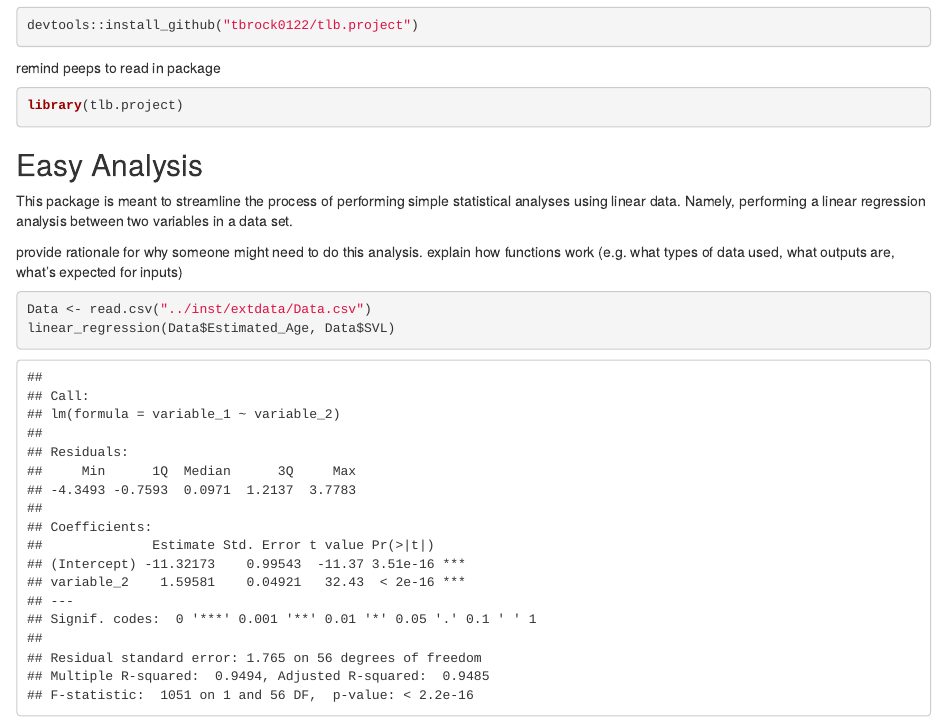
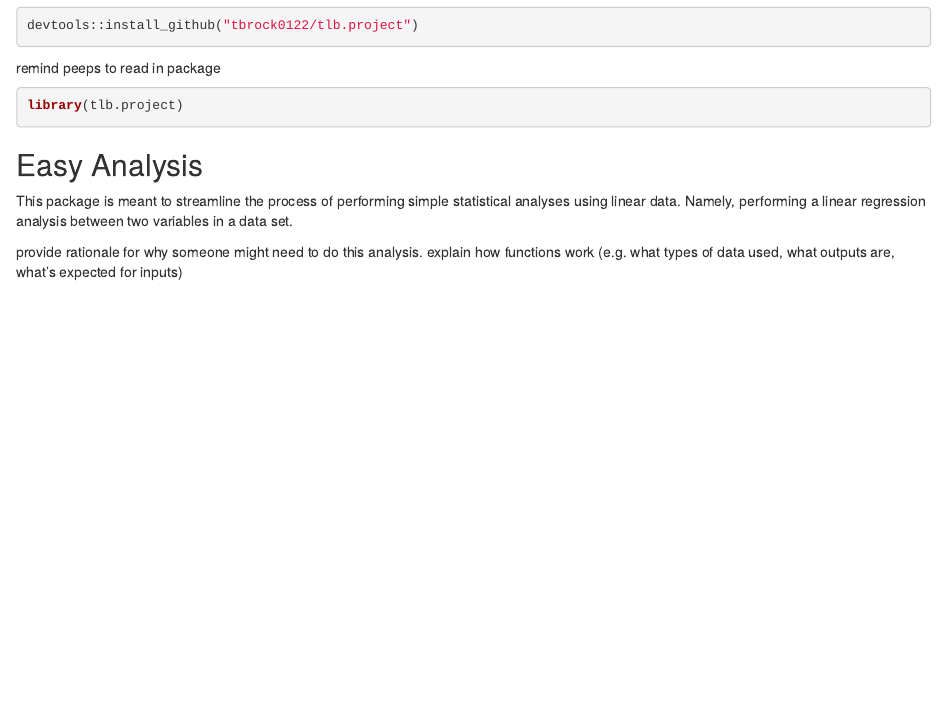
Before and after one commit to tbrock0122/tlb.project, an R Markdown document (vignettes/Tutorial.Rmd): the page in a window 1100 px wide, from 150 px down. Rendered offline with R 4.5, knitr and Pandoc, with nearby package versions.

Commit message:
just committing all that's changed

````diff
--- a/vignettes/Tutorial.Rmd
+++ b/vignettes/Tutorial.Rmd
@@ -26,11 +26,3 @@ library(tlb.project)
 This package is meant to streamline the process of performing simple statistical analyses using linear data. Namely, performing a linear regression analysis between two variables in a data set.
 
 provide rationale for why someone might need to do this analysis. explain how functions work (e.g. what types of data used, what outputs are, what's expected for inputs)
-
-```{r}
-
-Data <- read.csv("../inst/extdata/Data.csv")
-linear_regression(Data$Estimated_Age, Data$SVL)
-
-
-```
````
Also changed, not shown: R/linear_regression.R (+2 -0 lines), docs/pkgdown.yml, 4 other files.
